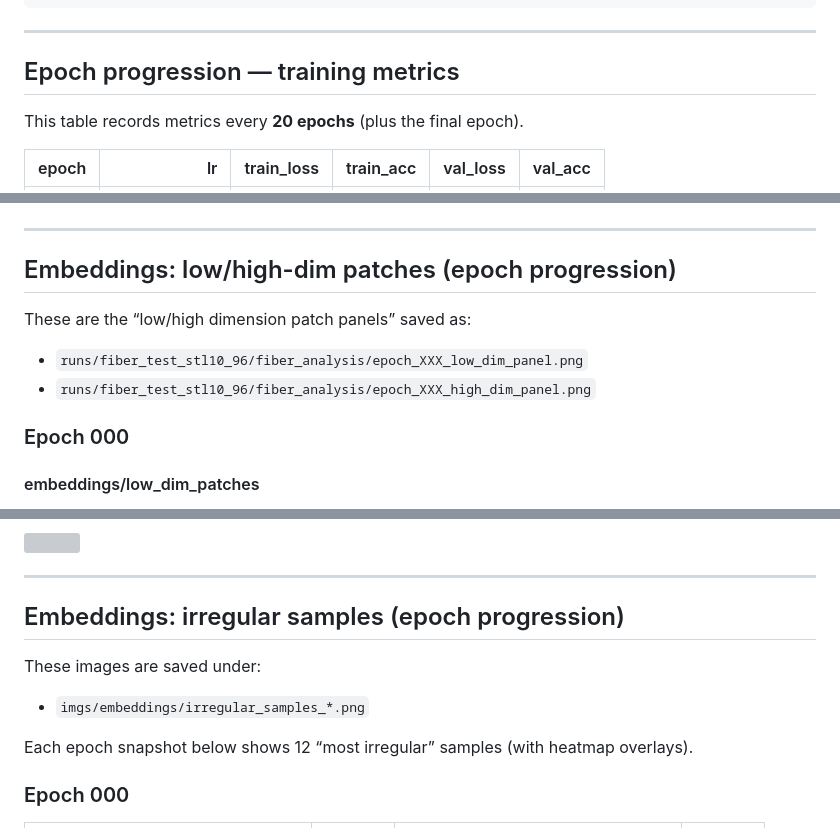
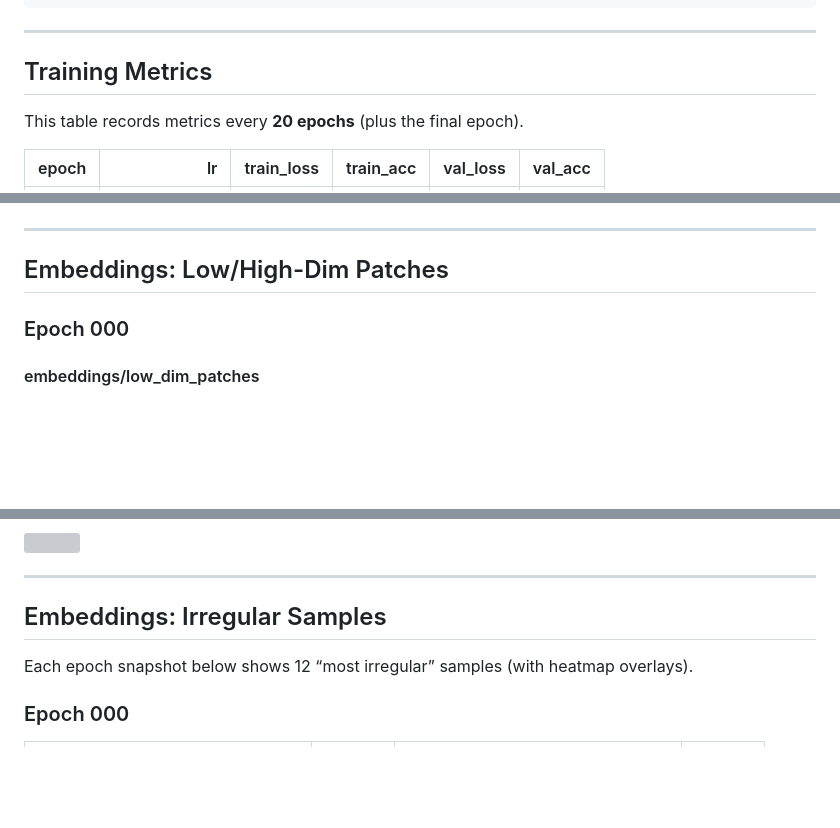
Before and after one commit to helloimlixin/llm-stratified, a Markdown page: RESULTS.md, 3 parts joined by grey strips. GitHub-like rendering; blank space fills up the shorter version; grey boxes are pictures that could not be loaded.

```diff
--- a/RESULTS.md
+++ b/RESULTS.md
@@ -38,7 +38,7 @@ python ~/llm-stratified/tinyvit_fiber_bundle.py \
 
 ---
 
-## Epoch progression — training metrics
+## Training Metrics
 
 This table records metrics every **20 epochs** (plus the final epoch).
 
@@ -287,12 +242,7 @@ These plots are already saved under `runs/fiber_test_stl10_96/fiber_analysis/` a
 
 ---
 
-## Embeddings: low/high-dim patches (epoch progression)
-
-These are the “low/high dimension patch panels” saved as:
-
-- `runs/fiber_test_stl10_96/fiber_analysis/epoch_XXX_low_dim_panel.png`
-- `runs/fiber_test_stl10_96/fiber_analysis/epoch_XXX_high_dim_panel.png`
+## Embeddings: Low/High-Dim Patches
 
 ### Epoch 000
 
@@ -346,11 +296,7 @@ These are the “low/high dimension patch panels” saved as:
 
 ---
 
-## Embeddings: irregular samples (epoch progression)
-
-These images are saved under:
-
-- `imgs/embeddings/irregular_samples_*.png`
+## Embeddings: Irregular Samples
 
 Each epoch snapshot below shows 12 “most irregular” samples (with heatmap overlays).
 
```
Also changed, not shown: other parts of RESULTS.md (+3 -48 lines).
